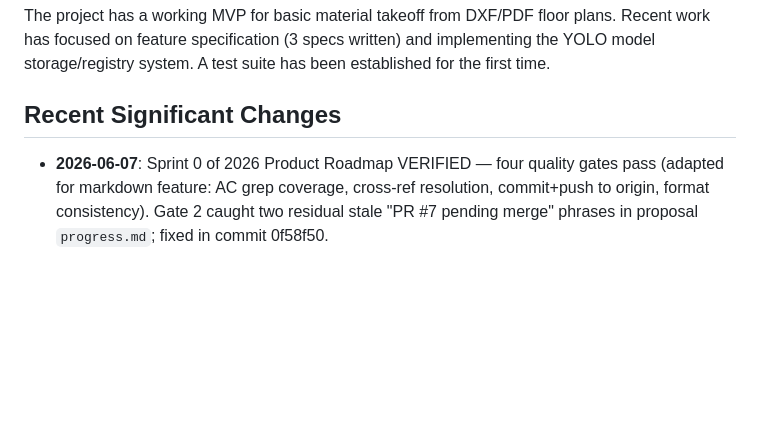
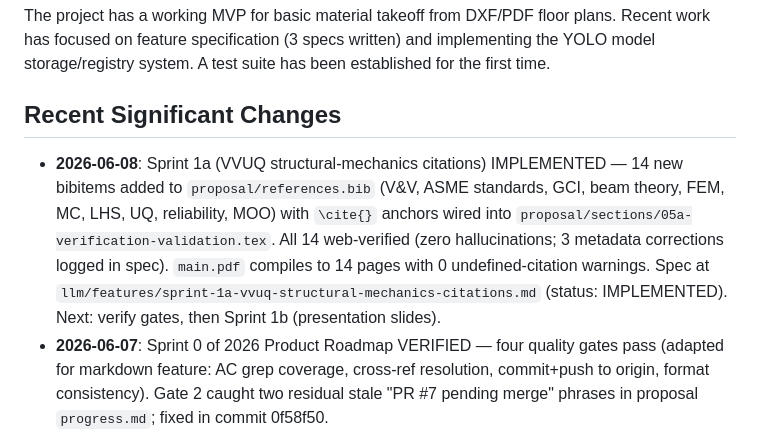
Before and after one commit to djjay0131/construction-ai, a Markdown page: llm/memory_bank/activeContext.md, the part around the change. Rendered like a GitHub page; blank space fills up the shorter version.

```diff
--- a/llm/memory_bank/activeContext.md
+++ b/llm/memory_bank/activeContext.md
@@ -8,6 +8,14 @@ The project has a working MVP for basic material takeoff from DXF/PDF floor plan
 
 ## Recent Significant Changes
 
+- **2026-06-08**: Sprint 1a (VVUQ structural-mechanics citations) IMPLEMENTED —
+  14 new bibitems added to `proposal/references.bib` (V&V, ASME standards, GCI,
+  beam theory, FEM, MC, LHS, UQ, reliability, MOO) with `\cite{}` anchors wired
+  into `proposal/sections/05a-verification-validation.tex`. All 14 web-verified
+  (zero hallucinations; 3 metadata corrections logged in spec). `main.pdf`
+  compiles to 14 pages with 0 undefined-citation warnings. Spec at
+  `llm/features/sprint-1a-vvuq-structural-mechanics-citations.md` (status:
+  IMPLEMENTED). Next: verify gates, then Sprint 1b (presentation slides).
 - **2026-06-07**: Sprint 0 of 2026 Product Roadmap VERIFIED — four quality gates
   pass (adapted for markdown feature: AC grep coverage, cross-ref resolution,
   commit+push to origin, format consistency). Gate 2 caught two residual stale
```
Also changed, not shown: llm/features/sprint-1a-vvuq-structural-mechanics-citations.md (added, +339 -0 lines).
